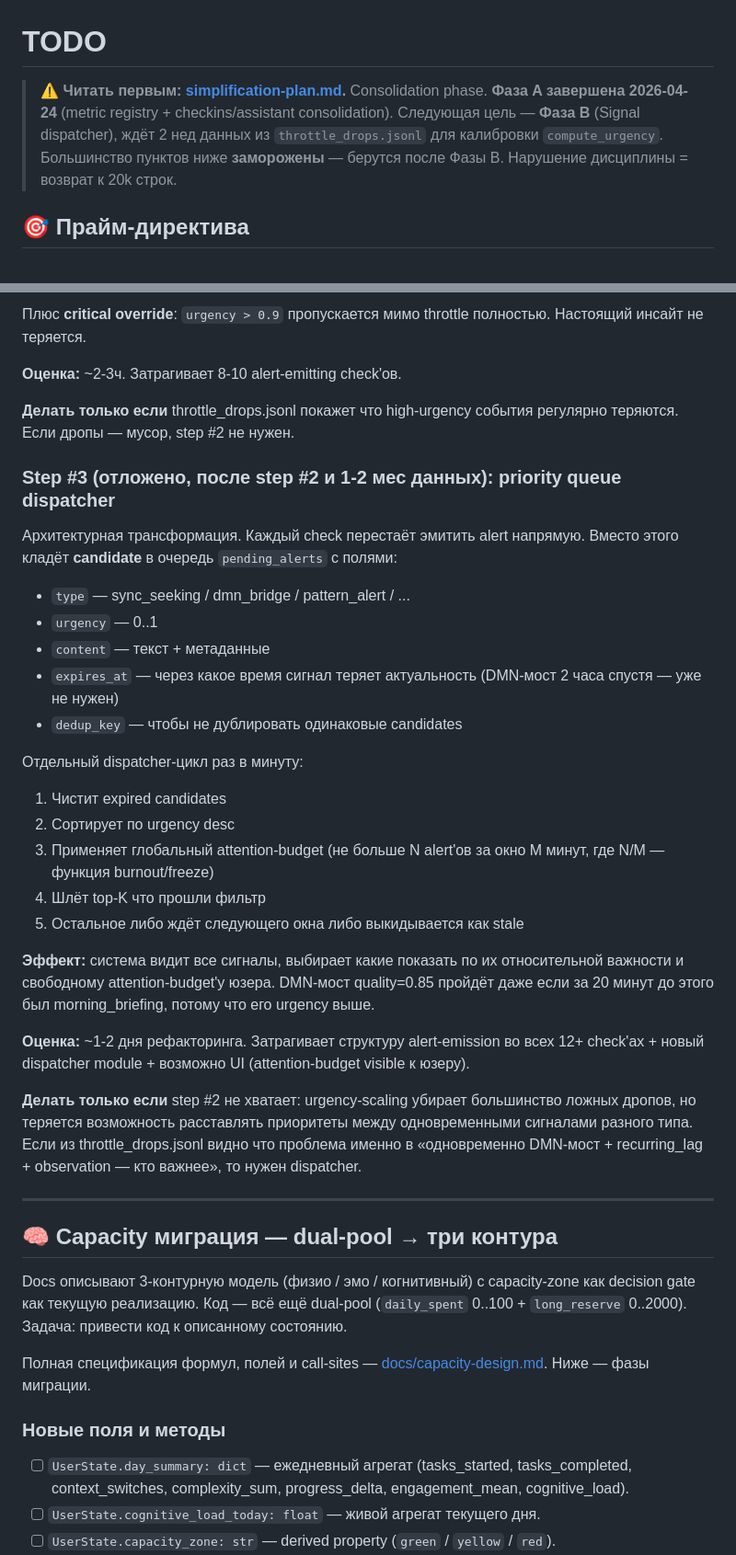
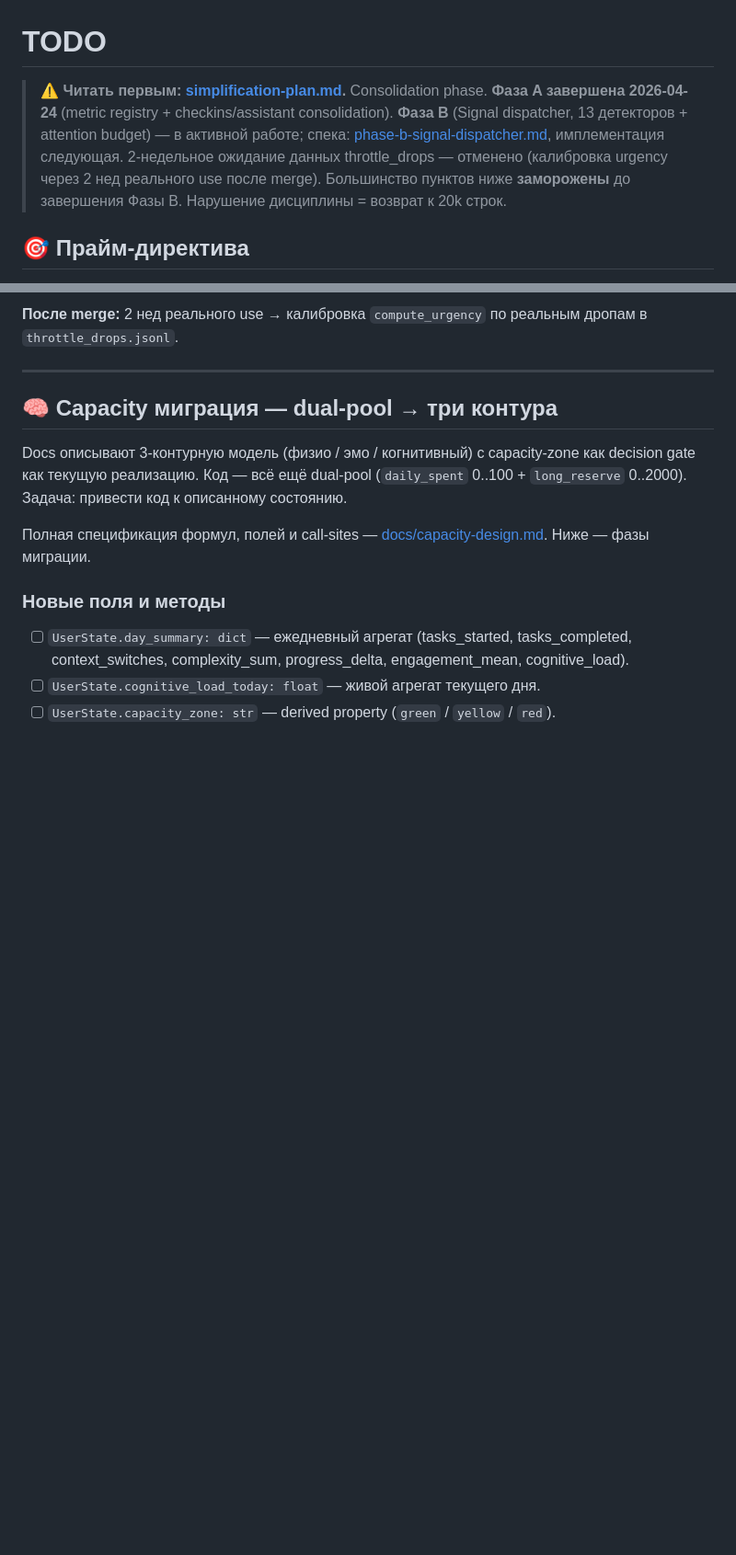
Before and after one commit to Volk-Arch/Baddle, a Markdown page: planning/TODO.md, 2 parts joined by grey strips. Shown at 92% size. GitHub-like rendering; blank space fills up the shorter version.

```diff
--- a/planning/TODO.md
+++ b/planning/TODO.md
@@ -1,6 +1,6 @@
 # TODO
 
-> **⚠ Читать первым: [simplification-plan.md](simplification-plan.md).** Consolidation phase. **Фаза A завершена 2026-04-24** (metric registry + checkins/assistant consolidation). Следующая цель — **Фаза B** (Signal dispatcher), ждёт 2 нед данных из `throttle_drops.jsonl` для калибровки `compute_urgency`. Большинство пунктов ниже **заморожены** — берутся после Фазы B. Нарушение дисциплины = возврат к 20k строк.
+> **⚠ Читать первым: [simplification-plan.md](simplification-plan.md).** Consolidation phase. **Фаза A завершена 2026-04-24** (metric registry + checkins/assistant consolidation). **Фаза B** (Signal dispatcher, 13 детекторов + attention budget) — в активной работе; спека: [phase-b-signal-dispatcher.md](phase-b-signal-dispatcher.md), имплементация следующая. 2-недельное ожидание данных throttle_drops — отменено (калибровка urgency через 2 нед реального use после merge). Большинство пунктов ниже **заморожены** до завершения Фазы B. Нарушение дисциплины = возврат к 20k строк.
 
 ## 🎯 Прайм-директива
 
@@ -58,30 +50,4 @@ effective_interval = BASE_INTERVAL / (0.5 + urgency)
-Плюс **critical override**: `urgency > 0.9` пропускается мимо throttle полностью. Настоящий инсайт не теряется.
-
-**Оценка:** ~2-3ч. Затрагивает 8-10 alert-emitting check'ов.
-
-**Делать только если** throttle_drops.jsonl покажет что high-urgency события регулярно теряются. Если дропы — мусор, step #2 не нужен.
-
-### Step #3 (отложено, после step #2 и 1-2 мес данных): priority queue dispatcher
-
-Архитектурная трансформация. Каждый check перестаёт эмитить alert напрямую. Вместо этого кладёт **candidate** в очередь `pending_alerts` с полями:
-- `type` — sync_seeking / dmn_bridge / pattern_alert / ...
-- `urgency` — 0..1
-- `content` — текст + метаданные
-- `expires_at` — через какое время сигнал теряет актуальность (DMN-мост 2 часа спустя — уже не нужен)
-- `dedup_key` — чтобы не дублировать одинаковые candidates
-
-Отдельный dispatcher-цикл раз в минуту:
-1. Чистит expired candidates
-2. Сортирует по urgency desc
-3. Применяет глобальный attention-budget (не больше N alert'ов за окно M минут, где N/M — функция burnout/freeze)
-4. Шлёт top-K что прошли фильтр
-5. Остальное либо ждёт следующего окна либо выкидывается как stale
-
-**Эффект:** система видит все сигналы, выбирает какие показать по их относительной важности и свободному attention-budget'у юзера. DMN-мост quality=0.85 пройдёт даже если за 20 минут до этого был morning_briefing, потому что его urgency выше.
-
-**Оценка:** ~1-2 дня рефакторинга. Затрагивает структуру alert-emission во всех 12+ check'ах + новый dispatcher module + возможно UI (attention-budget visible к юзеру).
-
-**Делать только если** step #2 не хватает: urgency-scaling убирает большинство ложных дропов, но теряется возможность расставлять приоритеты между одновременными сигналами разного типа. Если из throttle_drops.jsonl видно что проблема именно в «одновременно DMN-мост + recurring_lag + observation — кто важнее», то нужен dispatcher.
+**После merge:** 2 нед реального use → калибровка `compute_urgency` по реальным дропам в `throttle_drops.jsonl`.
 
 ---
 
```
Also changed, not shown: other parts of planning/TODO.md (+12 -21 lines), planning/phase-b-signal-dispatcher.md (added, +535 -0 lines), planning/simplification-plan.md (+2 -2 lines).
